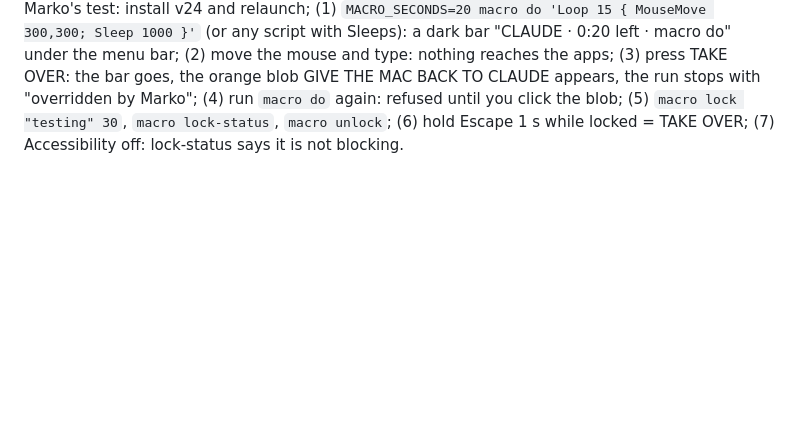
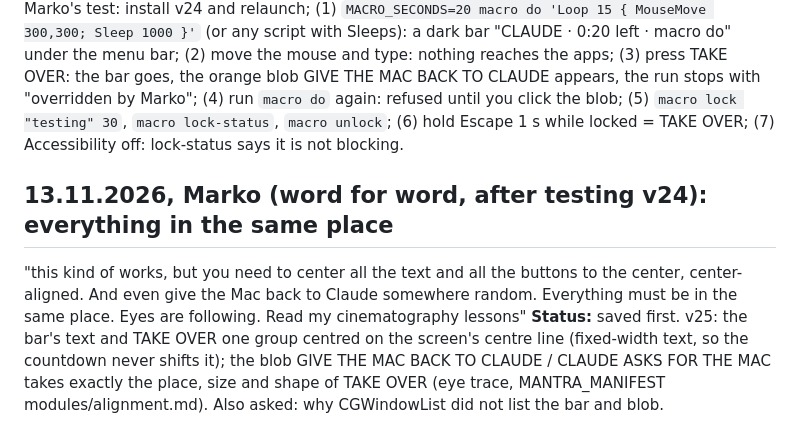
Before and after one commit to markoboskoauroville/MANTRA_MACRO, a Markdown page: momentaryupdates.md, the part around the change. Drawn GitHub-style; blank space fills up the shorter version.

Commit message:
Save Marko's words: everything in the same place (v25)
Co-Authored-By: Claude Opus 5.5 <noreply@anthropic.com>

```diff
--- a/momentaryupdates.md
+++ b/momentaryupdates.md
@@ -146,3 +146,8 @@ Please in my macro recorder mantra update at the top of the window should be dro
 
 **Status:** found 13.11.2026: `BlockInput` was a no-op (app/Script.swift:1741) and the only event tap is listen-only (app/Engine.swift:131), so nothing blocked his mouse; MANTRA_MANIFEST phone-lock.md wrongly said the Mac already did. Building: a port of VOICE_ENGINE_ANDROID Lock.kt to Swift, active whenever a macro runs.
 **Status (13.11.2026):** v24 pushed, built by GitHub (green, run 43470037253), release v24 Latest. NOT installed, not relaunched (Marko was using the Mac). Marko's test: install v24 and relaunch; (1) `MACRO_SECONDS=20 macro do 'Loop 15 { MouseMove 300,300; Sleep 1000 }'` (or any script with Sleeps): a dark bar "CLAUDE · 0:20 left · macro do" under the menu bar; (2) move the mouse and type: nothing reaches the apps; (3) press TAKE OVER: the bar goes, the orange blob GIVE THE MAC BACK TO CLAUDE appears, the run stops with "overridden by Marko"; (4) run `macro do` again: refused until you click the blob; (5) `macro lock "testing" 30`, `macro lock-status`, `macro unlock`; (6) hold Escape 1 s while locked = TAKE OVER; (7) Accessibility off: lock-status says it is not blocking.
+
+## 13.11.2026, Marko (word for word, after testing v24): everything in the same place
+
+"this kind of works, but you need to center all the text and all the buttons to the center, center-aligned. And even give the Mac back to Claude somewhere random. Everything must be in the same place. Eyes are following. Read my cinematography lessons"
+**Status:** saved first. v25: the bar's text and TAKE OVER one group centred on the screen's centre line (fixed-width text, so the countdown never shifts it); the blob GIVE THE MAC BACK TO CLAUDE / CLAUDE ASKS FOR THE MAC takes exactly the place, size and shape of TAKE OVER (eye trace, MANTRA_MANIFEST modules/alignment.md). Also asked: why CGWindowList did not list the bar and blob.
```
